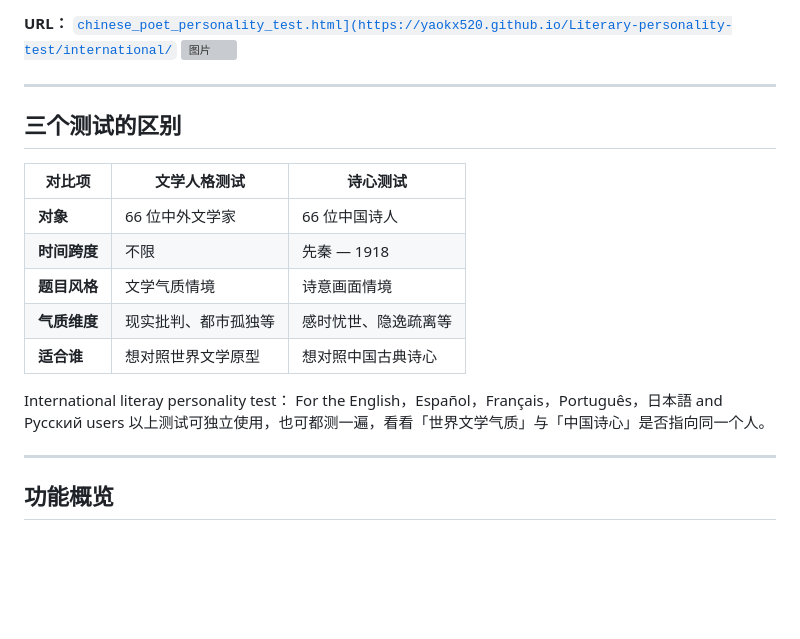
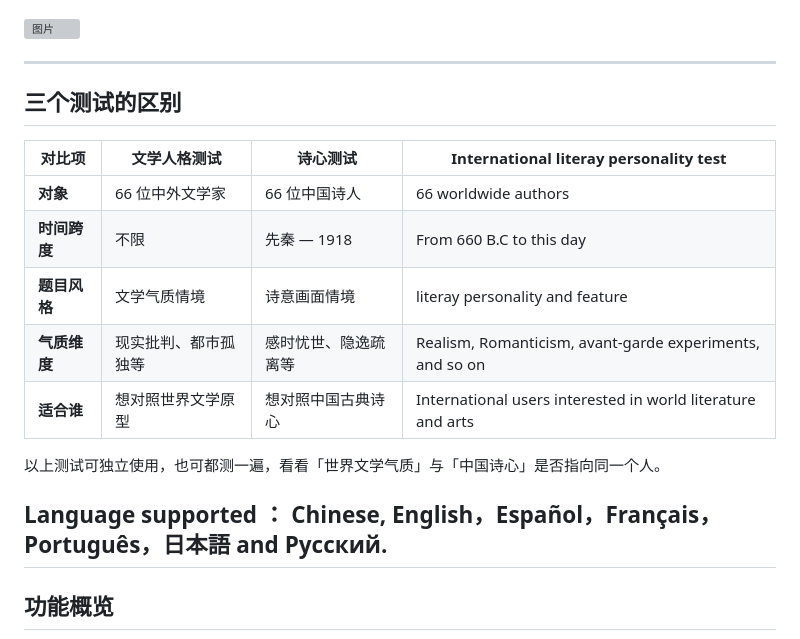
Before and after one commit to Yaokx520/Literary-personality-test, a Markdown page: README.md, the part around one of its changes. GitHub-like rendering; blank space fills up the shorter version; grey boxes are pictures that could not be loaded.

```diff
--- a/README.md
+++ b/README.md
@@ -66,20 +66,20 @@ https://yaokx520.github.io/Literary-personality-test/international/packs/en/
 
-**URL：** [`chinese_poet_personality_test.html](https://yaokx520.github.io/Literary-personality-test/international/`](https://yaokx520.github.io/Literary-personality-test/international/)
 <img width="587" height="745" alt="图片" src="https://github.com/user-attachments/assets/9d6291b1-9158-4f0b-8a4f-c0d83dab566f" />
 
 ---
 ## 三个测试的区别
 
-| 对比项 | 文学人格测试 | 诗心测试 |
-|--------|-------------|----------|
-| **对象** | 66 位中外文学家 | 66 位中国诗人 |
-| **时间跨度** | 不限 | 先秦 — 1918 |
-| **题目风格** | 文学气质情境 | 诗意画面情境 |
-| **气质维度** | 现实批判、都市孤独等 | 感时忧世、隐逸疏离等 |
-| **适合谁** | 想对照世界文学原型 | 想对照中国古典诗心 |
-International literay personality test： For the English，Español，Français，Português，日本語 and Русский users
+| 对比项 | 文学人格测试 | 诗心测试 |International literay personality test |
+|--------|-------------|----------|----------|
+| **对象** | 66 位中外文学家 | 66 位中国诗人 |66 worldwide authors  |
+| **时间跨度** | 不限 | 先秦 — 1918 | From 660 B.C  to this day  |
+| **题目风格** | 文学气质情境 | 诗意画面情境 |literay personality and feature |
+| **气质维度** | 现实批判、都市孤独等 | 感时忧世、隐逸疏离等 |Realism, Romanticism, avant-garde experiments, and so on|
+| **适合谁** | 想对照世界文学原型 | 想对照中国古典诗心 |  International users interested in world literature and arts|
+
 以上测试可独立使用，也可都测一遍，看看「世界文学气质」与「中国诗心」是否指向同一个人。
 
+**Language supported ：** Chinese, English，Español，Français，Português，日本語 and Русский.
 ---
 
 ## 功能概览
```
Also changed, not shown: other parts of README.md (+4 -4 lines).
